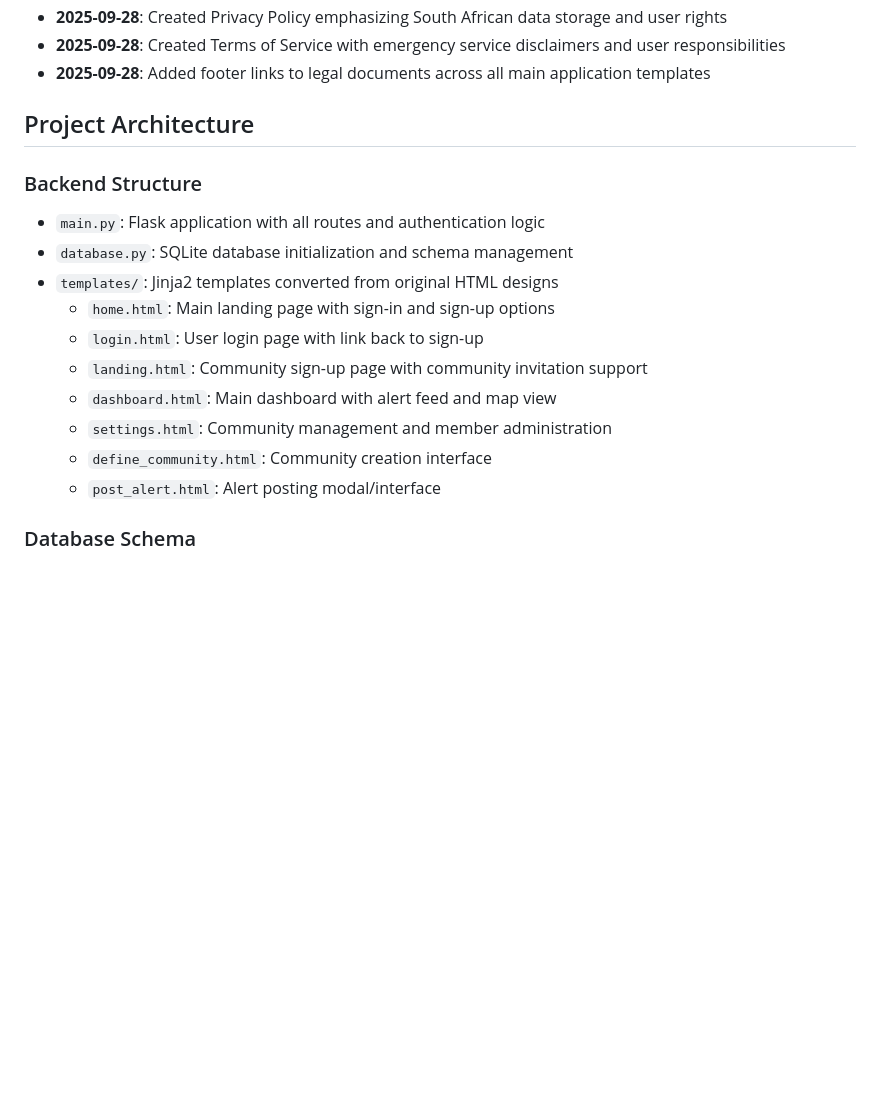
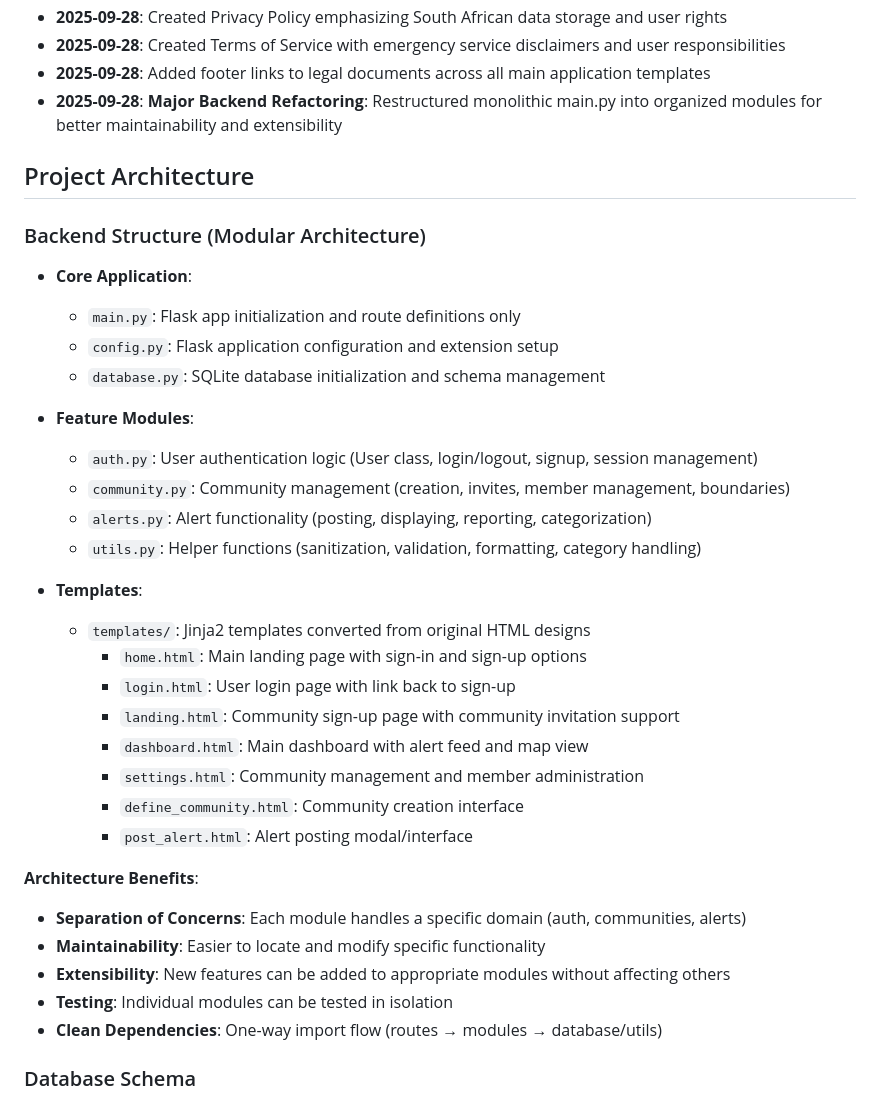
Before and after one commit to Sandman92492/izwi, a Markdown page: replit.md, the part around the change. Rendered like a GitHub page; blank space fills up the shorter version.

Commit message:
Organize backend code into logical modules for improved maintainability
Refactor monolithic main.py into modular components for authentication, community management, and alerts, along with a configuration file.

Replit-Commit-Author: Agent
Replit-Commit-Session-Id: 322748d4-b76a-4f31-a69c-66ef3a749671
Replit-Commit-Checkpoint-Type: intermediate_checkpoint
Replit-Commit-Screenshot-Url: https://storage.googleapis.com/screenshot-production-us-central1/57eee43e-a0e9-421f-aba4-3e9f11ec1b14/322748d4-b76a-4f31-a69c-66ef3a749671/rPdHGbc

```diff
--- a/replit.md
+++ b/replit.md
@@ -22,19 +22,37 @@ A Flask-based community alert system that allows users to create and join commun
 - **2025-09-28**: Created Privacy Policy emphasizing South African data storage and user rights
 - **2025-09-28**: Created Terms of Service with emergency service disclaimers and user responsibilities
 - **2025-09-28**: Added footer links to legal documents across all main application templates
+- **2025-09-28**: **Major Backend Refactoring**: Restructured monolithic main.py into organized modules for better maintainability and extensibility
 
 ## Project Architecture
-### Backend Structure
-- `main.py`: Flask application with all routes and authentication logic
-- `database.py`: SQLite database initialization and schema management
-- `templates/`: Jinja2 templates converted from original HTML designs
-  - `home.html`: Main landing page with sign-in and sign-up options
-  - `login.html`: User login page with link back to sign-up
-  - `landing.html`: Community sign-up page with community invitation support
-  - `dashboard.html`: Main dashboard with alert feed and map view
-  - `settings.html`: Community management and member administration
-  - `define_community.html`: Community creation interface
-  - `post_alert.html`: Alert posting modal/interface
+### Backend Structure (Modular Architecture)
+- **Core Application**:
+  - `main.py`: Flask app initialization and route definitions only
+  - `config.py`: Flask application configuration and extension setup
+  - `database.py`: SQLite database initialization and schema management
+
+- **Feature Modules**:
+  - `auth.py`: User authentication logic (User class, login/logout, signup, session management)
+  - `community.py`: Community management (creation, invites, member management, boundaries)
+  - `alerts.py`: Alert functionality (posting, displaying, reporting, categorization)
+  - `utils.py`: Helper functions (sanitization, validation, formatting, category handling)
+
+- **Templates**:
+  - `templates/`: Jinja2 templates converted from original HTML designs
+    - `home.html`: Main landing page with sign-in and sign-up options
+    - `login.html`: User login page with link back to sign-up
+    - `landing.html`: Community sign-up page with community invitation support
+    - `dashboard.html`: Main dashboard with alert feed and map view
+    - `settings.html`: Community management and member administration
+    - `define_community.html`: Community creation interface
+    - `post_alert.html`: Alert posting modal/interface
+
+**Architecture Benefits**:
+- **Separation of Concerns**: Each module handles a specific domain (auth, communities, alerts)
+- **Maintainability**: Easier to locate and modify specific functionality
+- **Extensibility**: New features can be added to appropriate modules without affecting others
+- **Testing**: Individual modules can be tested in isolation
+- **Clean Dependencies**: One-way import flow (routes → modules → database/utils)
 
 ### Database Schema
 - **users**: id, email, password_hash, name, avatar_url, community_id, role
```
